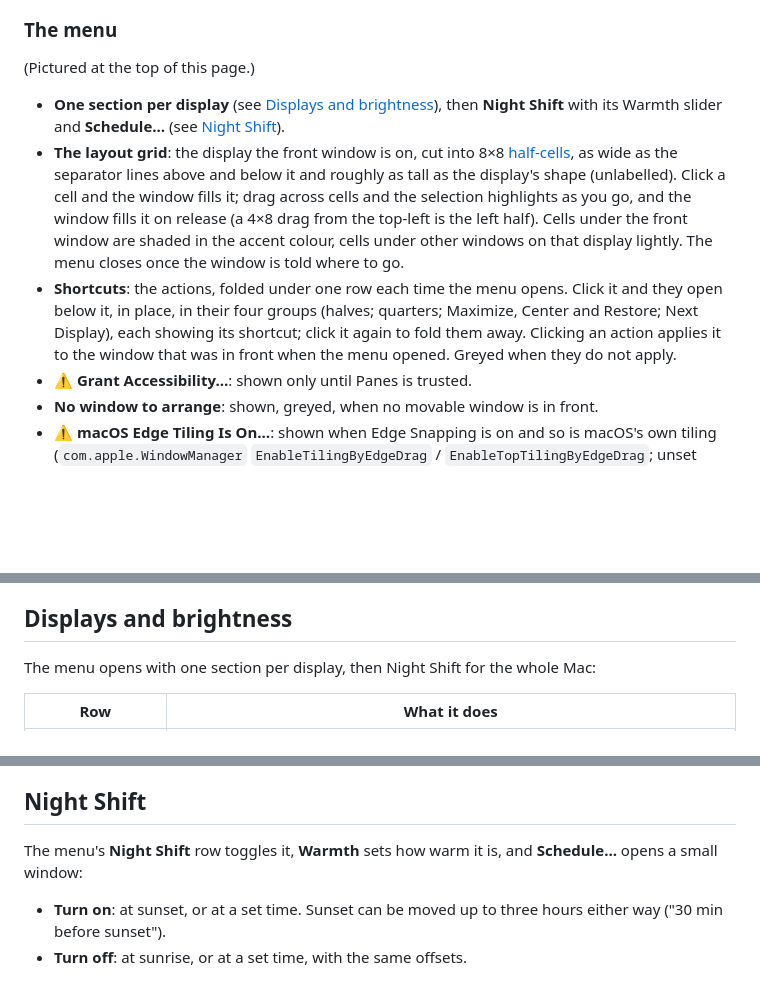
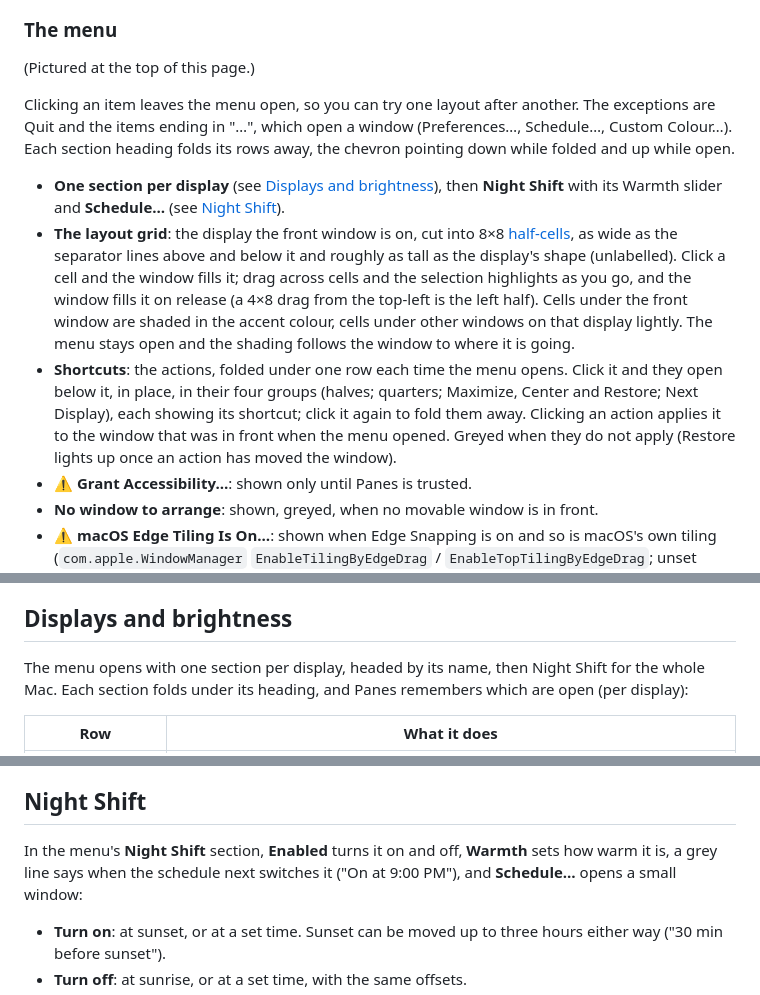
Before and after one commit to nicholaspsmith/panes-menubar, a Markdown page: README.md, 3 parts joined by grey strips. Rendered like a GitHub page; blank space fills up the shorter version.

```diff
--- a/README.md
+++ b/README.md
@@ -129,6 +129,11 @@ and never starts a chord.
 
 (Pictured at the top of this page.)
 
+Clicking an item leaves the menu open, so you can try one layout after
+another. The exceptions are Quit and the items ending in "…", which open a
+window (Preferences…, Schedule…, Custom Colour…). Each section heading folds its
+rows away, the chevron pointing down while folded and up while open.
+
 - **One section per display** (see [Displays and brightness](#displays-and-brightness)),
   then **Night Shift** with its Warmth slider and **Schedule…** (see
   [Night Shift](#night-shift)).
@@ -139,14 +144,14 @@ and never starts a chord.
   highlights as you go, and the window fills it on release (a 4×8 drag from
   the top-left is the left half).
   Cells under the front window are shaded in the accent colour, cells under
-  other windows on that display lightly. The menu closes once the window is
-  told where to go.
+  other windows on that display lightly. The menu stays open and the shading
+  follows the window to where it is going.
 - **Shortcuts**: the actions, folded under one row each time the menu
   opens. Click it and they open below it, in place, in their four groups
   (halves; quarters; Maximize, Center and Restore; Next Display), each showing
   its shortcut; click it again to fold them away. Clicking an action applies
   it to the window that was in front when the menu opened. Greyed when they
-  do not apply.
+  do not apply (Restore lights up once an action has moved the window).
 - **⚠ Grant Accessibility…**: shown only until Panes is trusted.
 - **No window to arrange**: shown, greyed, when no movable window is in front.
 - **⚠ macOS Edge Tiling Is On…**: shown when Edge Snapping is on and so is
@@ -197,8 +202,9 @@ tile by itself once the window leaves it.
 
 ## Displays and brightness
 
-The menu opens with one section per display, then Night Shift for the whole
-Mac:
+The menu opens with one section per display, headed by its name, then
+Night Shift for the whole Mac. Each section folds under its heading, and
+Panes remembers which are open (per display):
 
 | Row | What it does |
 |-----|--------------|
@@ -296,8 +302,9 @@ the panel draws more power and runs warmer.
 
 ## Night Shift
 
-The menu's **Night Shift** row toggles it, **Warmth** sets how warm it is,
-and **Schedule…** opens a small window:
+In the menu's **Night Shift** section, **Enabled** turns it on and off,
+**Warmth** sets how warm it is, a grey line says when the schedule next
+switches it ("On at 9:00 PM"), and **Schedule…** opens a small window:
 
 - **Turn on**: at sunset, or at a set time. Sunset can be moved up to three
   hours either way ("30 min before sunset").
```
Also changed, not shown: other parts of README.md (+2 -2 lines), CHANGELOG.md (+13 -0 lines), docs/menu.png, 9 other files.
